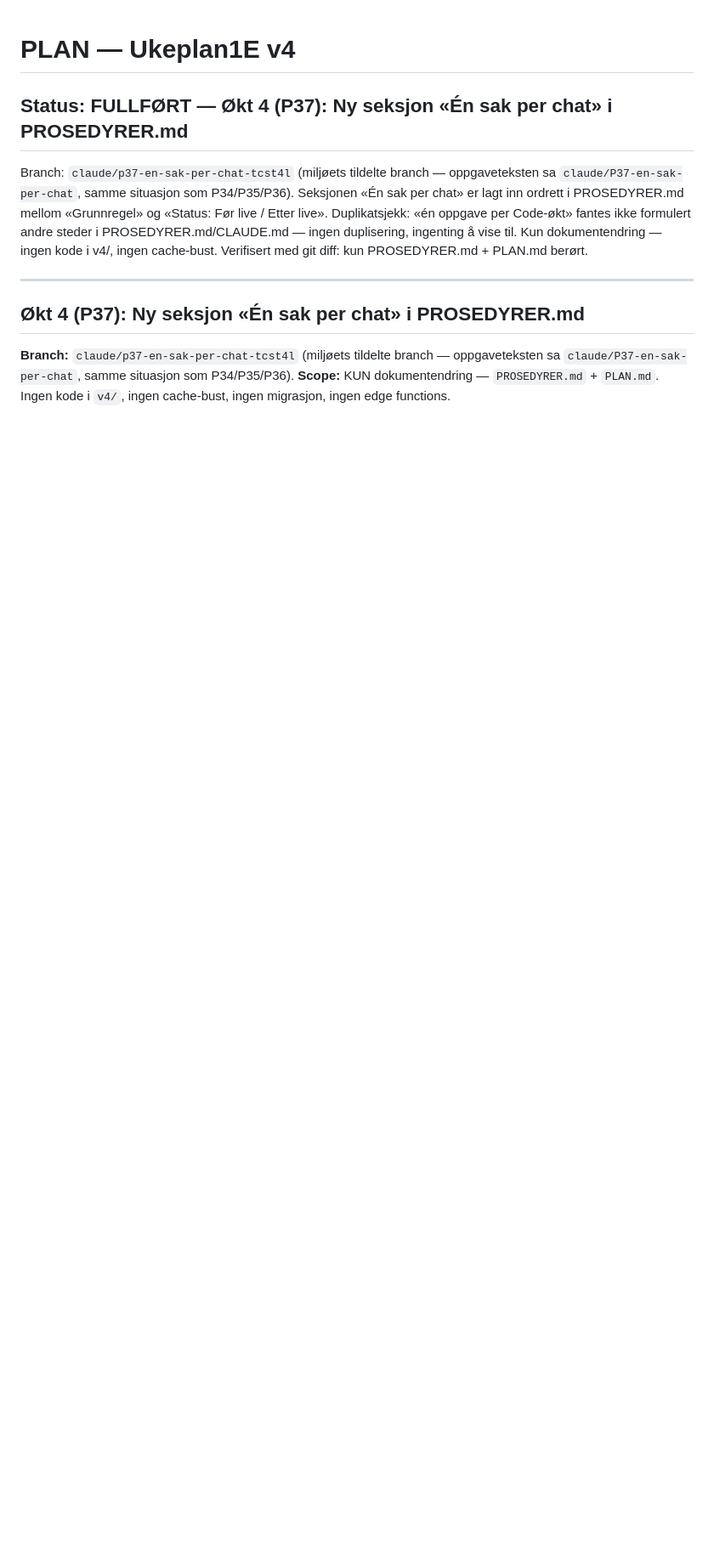
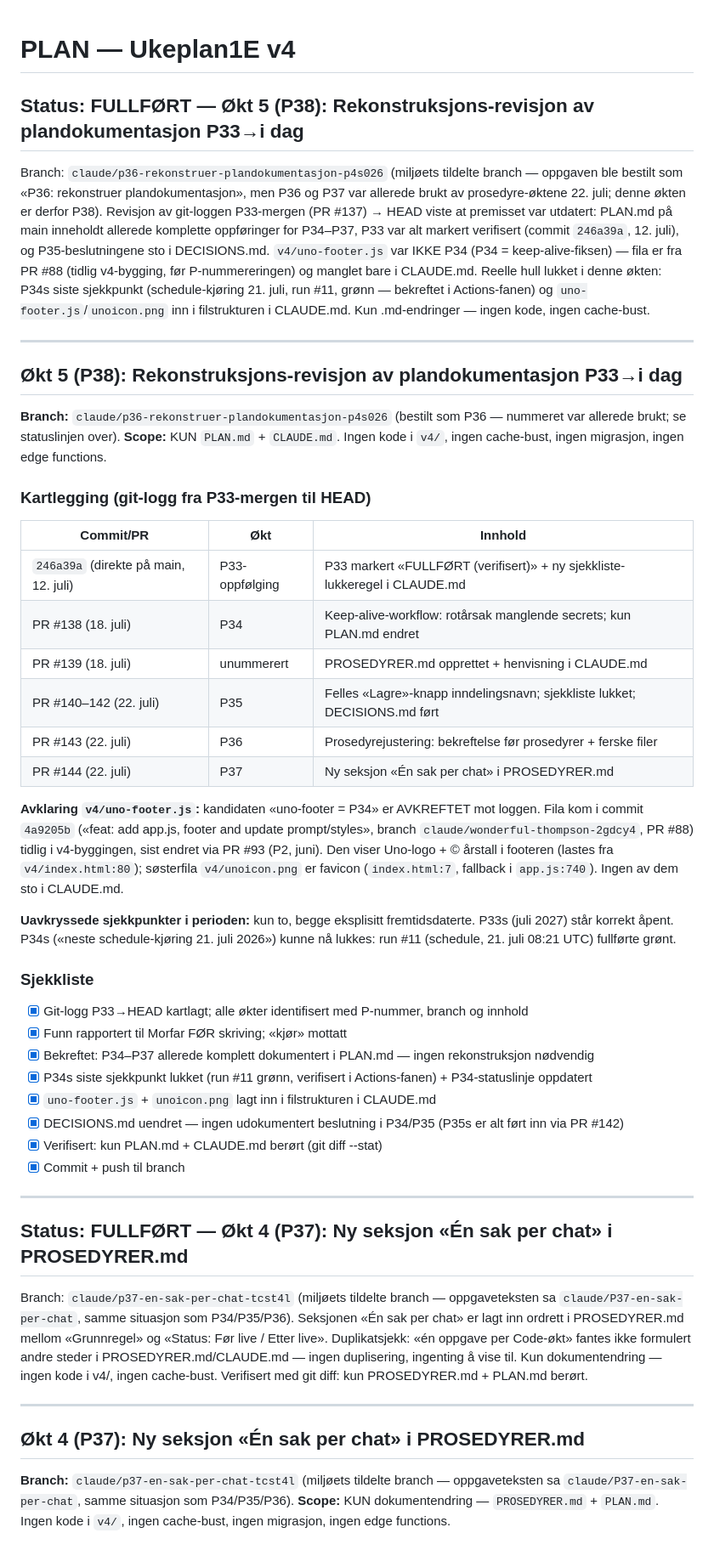
Before and after one commit to b8yxcmzr9w-sketch/Ukeplan1E, a Markdown page: PLAN.md, the part around one of its changes. Shown at 85% size. Rendered like a GitHub page; blank space fills up the shorter version.

Commit message:
P38: Rekonstruksjons-revisjon P33→i dag — P34-sjekkliste lukket, uno-footer.js dokumentert (#145)
Bestilt som P36 (rekonstruer manglende plandokumentasjon), men revisjonen viste
at P34–P37 allerede var komplett dokumentert på main; P36/P37 var alt brukt.
Reelle hull lukket: P34s siste sjekkpunkt (schedule-run #11 21. juli grønn) og
uno-footer.js/unoicon.png inn i CLAUDE.md-filstrukturen. Kun .md-endringer.


Claude-Session: https://claude.ai/code/session_01JRobePyXFLGHtuts8s56Rb

Co-authored-by: Claude <noreply@anthropic.com>

```diff
--- a/PLAN.md
+++ b/PLAN.md
@@ -1,4 +1,60 @@
 # PLAN — Ukeplan1E v4
+
+## Status: FULLFØRT — Økt 5 (P38): Rekonstruksjons-revisjon av plandokumentasjon P33→i dag
+Branch: `claude/p36-rekonstruer-plandokumentasjon-p4s026` (miljøets tildelte branch —
+oppgaven ble bestilt som «P36: rekonstruer plandokumentasjon», men P36 og P37 var
+allerede brukt av prosedyre-øktene 22. juli; denne økten er derfor P38).
+Revisjon av git-loggen P33-mergen (PR #137) → HEAD viste at premisset var utdatert:
+PLAN.md på main inneholdt allerede komplette oppføringer for P34–P37, P33 var alt
+markert verifisert (commit `246a39a`, 12. juli), og P35-beslutningene sto i
+DECISIONS.md. `v4/uno-footer.js` var IKKE P34 (P34 = keep-alive-fiksen) — fila er fra
+PR #88 (tidlig v4-bygging, før P-nummereringen) og manglet bare i CLAUDE.md.
+Reelle hull lukket i denne økten: P34s siste sjekkpunkt (schedule-kjøring 21. juli,
+run #11, grønn — bekreftet i Actions-fanen) og `uno-footer.js`/`unoicon.png` inn i
+filstrukturen i CLAUDE.md. Kun .md-endringer — ingen kode, ingen cache-bust.
+
+---
+
+## Økt 5 (P38): Rekonstruksjons-revisjon av plandokumentasjon P33→i dag
+
+**Branch:** `claude/p36-rekonstruer-plandokumentasjon-p4s026` (bestilt som P36 —
+nummeret var allerede brukt; se statuslinjen over).
+**Scope:** KUN `PLAN.md` + `CLAUDE.md`. Ingen kode i `v4/`, ingen cache-bust,
+ingen migrasjon, ingen edge functions.
+
+### Kartlegging (git-logg fra P33-mergen til HEAD)
+
+| Commit/PR | Økt | Innhold |
+|---|---|---|
+| `246a39a` (direkte på main, 12. juli) | P33-oppfølging | P33 markert «FULLFØRT (verifisert)» + ny sjekkliste-lukkeregel i CLAUDE.md |
+| PR #138 (18. juli) | P34 | Keep-alive-workflow: rotårsak manglende secrets; kun PLAN.md endret |
+| PR #139 (18. juli) | unummerert | PROSEDYRER.md opprettet + henvisning i CLAUDE.md |
+| PR #140–142 (22. juli) | P35 | Felles «Lagre»-knapp inndelingsnavn; sjekkliste lukket; DECISIONS.md ført |
+| PR #143 (22. juli) | P36 | Prosedyrejustering: bekreftelse før prosedyrer + ferske filer |
+| PR #144 (22. juli) | P37 | Ny seksjon «Én sak per chat» i PROSEDYRER.md |
+
+**Avklaring `v4/uno-footer.js`:** kandidaten «uno-footer = P34» er AVKREFTET mot
+loggen. Fila kom i commit `4a9205b` («feat: add app.js, footer and update
+prompt/styles», branch `claude/wonderful-thompson-2gdcy4`, PR #88) tidlig i
+v4-byggingen, sist endret via PR #93 (P2, juni). Den viser Uno-logo + © årstall i
+footeren (lastes fra `v4/index.html:80`); søsterfila `v4/unoicon.png` er favicon
+(`index.html:7`, fallback i `app.js:740`). Ingen av dem sto i CLAUDE.md.
+
+**Uavkryssede sjekkpunkter i perioden:** kun to, begge eksplisitt fremtidsdaterte.
+P33s (juli 2027) står korrekt åpent. P34s («neste schedule-kjøring 21. juli 2026»)
+kunne nå lukkes: run #11 (schedule, 21. juli 08:21 UTC) fullførte grønt.
+
+### Sjekkliste
+- [x] Git-logg P33→HEAD kartlagt; alle økter identifisert med P-nummer, branch og innhold
+- [x] Funn rapportert til Morfar FØR skriving; «kjør» mottatt
+- [x] Bekreftet: P34–P37 allerede komplett dokumentert i PLAN.md — ingen rekonstruksjon nødvendig
+- [x] P34s siste sjekkpunkt lukket (run #11 grønn, verifisert i Actions-fanen) + P34-statuslinje oppdatert
+- [x] `uno-footer.js` + `unoicon.png` lagt inn i filstrukturen i CLAUDE.md
+- [x] DECISIONS.md uendret — ingen udokumentert beslutning i P34/P35 (P35s er alt ført inn via PR #142)
+- [x] Verifisert: kun PLAN.md + CLAUDE.md berørt (git diff --stat)
+- [x] Commit + push til branch
+
+---
 
 ## Status: FULLFØRT — Økt 4 (P37): Ny seksjon «Én sak per chat» i PROSEDYRER.md
 Branch: `claude/p37-en-sak-per-chat-tcst4l` (miljøets tildelte branch —
```
Also changed, not shown: other parts of PLAN.md (+4 -4 lines), CLAUDE.md (+2 -0 lines).
